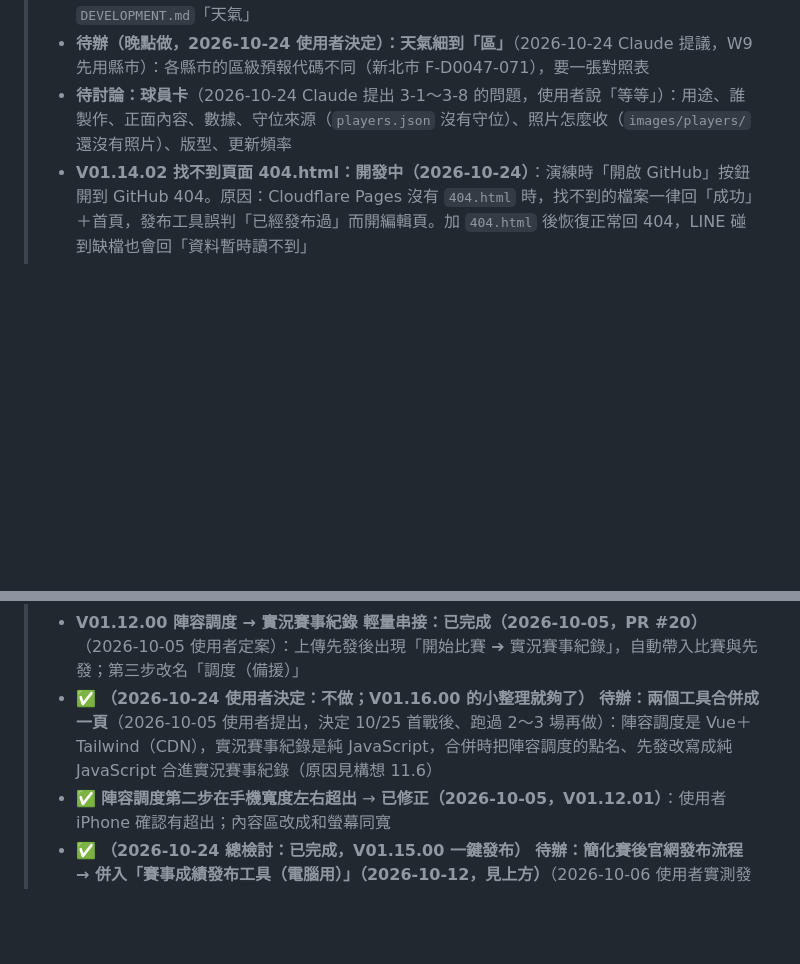
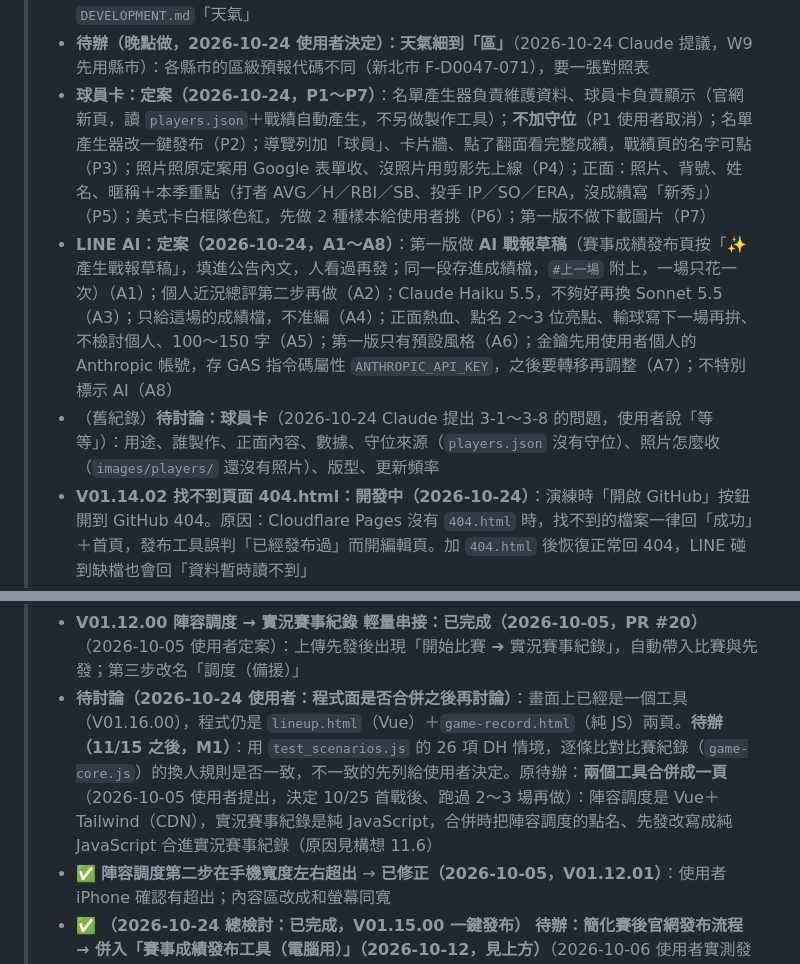
Before and after one commit to a24627622-dev/LongAn_baseball_roster, a Markdown page: docs/專案現況.md, 2 parts joined by grey strips. Rendered like a GitHub page; blank space fills up the shorter version.

Commit message:
文件：球員卡 P1～P7、LINE AI A1～A8 定案；兩工具合併改回待討論、M1 規則比對排 11/15 後
Co-Authored-By: Claude Opus 5.5 <noreply@anthropic.com>
Claude-Session: https://claude.ai/code/session_011YjFi9BCSAEXAPGi81cHdj

```diff
--- a/docs/專案現況.md
+++ b/docs/專案現況.md
@@ -417,7 +417,9 @@ node tests/check_data.js             # 檢查 data/*.json
 > - ✅ **大廳整理（2026-10-24 總檢討 R1、R2、R4，V01.15.03）**：「🚧 開發中的功能」4 張卡（球員成績登記助手：被實況紀錄取代；賽事成績：戰績頁已完成；球員名單 & 成績紀錄：併入球員卡討論；照片影片上傳助手：留在待辦）刪除；加「📊 戰績」查看卡（點「每場比賽」的日期看單場，不用知道比賽 ID）；發布工具、時程編輯器的說明改成一鍵發布後的做法
 > - **V01.15.02 LINE 天氣：已上線（2026-10-24，PR #36；原待辦「降雨機率提早到 7 天」選 A，討論後擴大，W1～W9 照建議）**：一週預報（F-D0047-091，縣市）7 天內顯示天氣、溫度、降雨機率（約前 3 天才有），加規則提醒（雨、熱、紫外線、涼；不用 AI，AI 潤飾留到 LINE 第二版）；36 小時內也改用一週預報。細節見 CHANGELOG V01.15.02、`DEVELOPMENT.md`「天氣」
 > - **待辦（晚點做，2026-10-24 使用者決定）：天氣細到「區」**（2026-10-24 Claude 提議，W9 先用縣市）：各縣市的區級預報代碼不同（新北市 F-D0047-071），要一張對照表
-> - **待討論：球員卡**（2026-10-24 Claude 提出 3-1～3-8 的問題，使用者說「等等」）：用途、誰製作、正面內容、數據、守位來源（`players.json` 沒有守位）、照片怎麼收（`images/players/` 還沒有照片）、版型、更新頻率
+> - **球員卡：定案（2026-10-24，P1～P7）**：名單產生器負責維護資料、球員卡負責顯示（官網新頁，讀 `players.json`＋戰績自動產生，不另做製作工具）；**不加守位**（P1 使用者取消）；名單產生器改一鍵發布（P2）；導覽列加「球員」、卡片牆、點了翻面看完整成績，戰績頁的名字可點（P3）；照片照原定案用 Google 表單收、沒照片用剪影先上線（P4）；正面：照片、背號、姓名、暱稱＋本季重點（打者 AVG／H／RBI／SB、投手 IP／SO／ERA，沒成績寫「新秀」）（P5）；美式卡白框隊色紅，先做 2 種樣本給使用者挑（P6）；第一版不做下載圖片（P7）
+> - **LINE AI：定案（2026-10-24，A1～A8）**：第一版做 **AI 戰報草稿**（賽事成績發布頁按「✨ 產生戰報草稿」，填進公告內文，人看過再發；同一段存進成績檔，`#上一場` 附上，一場只花一次）（A1）；個人近況總評第二步再做（A2）；Claude Haiku 5.5，不夠好再換 Sonnet 5.5（A3）；只給這場的成績檔，不准編（A4）；正面熱血、點名 2～3 位亮點、輸球寫下一場再拚、不檢討個人、100～150 字（A5）；第一版只有預設風格（A6）；金鑰先用使用者個人的 Anthropic 帳號，存 GAS 指令碼屬性 `ANTHROPIC_API_KEY`，之後要轉移再調整（A7）；不特別標示 AI（A8）
+> - （舊紀錄）**待討論：球員卡**（2026-10-24 Claude 提出 3-1～3-8 的問題，使用者說「等等」）：用途、誰製作、正面內容、數據、守位來源（`players.json` 沒有守位）、照片怎麼收（`images/players/` 還沒有照片）、版型、更新頻率
 > - **V01.14.02 找不到頁面 404.html：開發中（2026-10-24）**：演練時「開啟 GitHub」按鈕開到 GitHub 404。原因：Cloudflare Pages 沒有 `404.html` 時，找不到的檔案一律回「成功」＋首頁，發布工具誤判「已經發布過」而開編輯頁。加 `404.html` 後恢復正常回 404，LINE 碰到缺檔也會回「資料暫時讀不到」
 > - **2026-10-24 演練完成**：11/1 演練比賽（把 11/1 練球暫改成比賽）從點名、實況紀錄、比賽完成、試算表 ER 手改、發布、時程標「大漢聯盟」、官網賽事成績與戰績、LINE #戰績／#上一場／#5 都確認 OK。發現：發布按鈕 404（V01.14.02 修）；ER 只有工具沒把握時才塗黃（設計如此，Claude 的演練說明寫錯）；`#上一場` 只算今天以前的比賽，所以演練（11/1）不會出現。演練資料使用者自行清除（成績檔、時程改回練球、公告、試算表分頁、手機紀錄）
 > - **待辦：LINE 機器人的記錄在 GAS「執行項目」看不到**（2026-10-24 使用者設定 LINE 時發現）：`gas/Line.gs` 用 `Logger.log` 記錯誤（沒設 token、LINE 回覆失敗 401、處理失敗、氣象署讀取失敗），但從網路呼叫進來的 `doPost` 不會把 `Logger.log` 顯示在執行項目，出錯時看不到原因（這次是靠在編輯器貼臨時檢查函式 `testLine` 才查出 token 貼成 Channel secret）。做法：改用 `console.log`／`console.error`（執行項目看得到）；`gas_mock.js` 要加 `console` 替身、照 TDD。順便評估 `Code.gs` 其他 `Logger.log` 是否一起改。下次動到 `gas/*.gs` 時一起做（GAS 要重新部署）
@@ -434,7 +436,7 @@ node tests/check_data.js             # 檢查 data/*.json
 > - ✅ **（2026-10-24 總檢討：板凳名單已完成 V01.13.01；Google 登入 2026-10-23 決定不做，改用球隊管理密碼 gate.js）** **進行中：板凳名單寫進比賽分頁＋Google 帳號登入（取代共用密碼、球隊管理全部工具都要管理者才能用）**（2026-10-07～10-11 討論中）：板凳名單規格已定（上傳先發寫一次、比賽完成改成最終版「有到沒上場」，投手表下方另開一表；兩邊回讀都用）；Google 登入還有 A1～A6 待使用者回覆（密碼緊急開關、速查表是否也要登入、通行證效期、官網入口、上線順序、版本）
 > - ✅ **投手失分照規則歸屬（承繼跑者）→ 已完成（2026-10-07，V01.12.04）**（2026-10-06 使用者指出規則）：正式記錄規則 9.16(g) 換投時壘上的跑者之後得分，失分算前任投手；野選時前任投手的跑者被封殺、打者上壘，打者改算前任投手
 > - **V01.12.00 陣容調度 → 實況賽事紀錄 輕量串接：已完成（2026-10-05，PR #20）**（2026-10-05 使用者定案）：上傳先發後出現「開始比賽 ➔ 實況賽事紀錄」，自動帶入比賽與先發；第三步改名「調度（備援）」
-> - ✅ **（2026-10-24 使用者決定：不做；V01.16.00 的小整理就夠了）** **待辦：兩個工具合併成一頁**（2026-10-05 使用者提出，決定 10/25 首戰後、跑過 2～3 場再做）：陣容調度是 Vue＋Tailwind（CDN），實況賽事紀錄是純 JavaScript，合併時把陣容調度的點名、先發改寫成純 JavaScript 合進實況賽事紀錄（原因見構想 11.6）
+> - **待討論（2026-10-24 使用者：程式面是否合併之後再討論）**：畫面上已經是一個工具（V01.16.00），程式仍是 `lineup.html`（Vue）＋`game-record.html`（純 JS）兩頁。**待辦（11/15 之後，M1）**：用 `test_scenarios.js` 的 26 項 DH 情境，逐條比對比賽紀錄（`game-core.js`）的換人規則是否一致，不一致的先列給使用者決定。原待辦：**兩個工具合併成一頁**（2026-10-05 使用者提出，決定 10/25 首戰後、跑過 2～3 場再做）：陣容調度是 Vue＋Tailwind（CDN），實況賽事紀錄是純 JavaScript，合併時把陣容調度的點名、先發改寫成純 JavaScript 合進實況賽事紀錄（原因見構想 11.6）
 > - ✅ **陣容調度第二步在手機寬度左右超出** → **已修正（2026-10-05，V01.12.01）**：使用者 iPhone 確認有超出；內容區改成和螢幕同寬
 > - ✅ **（2026-10-24 總檢討：已完成，V01.15.00 一鍵發布）** **待辦：簡化賽後官網發布流程 → 併入「賽事成績發布工具（電腦用）」（2026-10-12，見上方）**（2026-10-06 使用者實測發現、決定記待辦）：實況賽事紀錄比賽完成後，要出現在公告「連結到哪一場比賽」，得手動走三步：① 比賽完成畫面複製 JSON → GitHub 新增 `data/games/<比賽ID>.json` ② 時程編輯器在那場的「文字轉播」欄填比賽 ID ③ 公告工具才列得出來（選單只列時程裡有 `resultUrl` 的比賽）。容易漏。可能做法：比賽完成畫面加步驟提示與直達時程編輯器那一場的連結；公告工具直接列出已發布的賽事成績。動工前先問需求。注意 `main` 就是正式官網，測試比賽不要發布（或發布後記得刪）
 > - **V01.12.02 已完成（2026-10-06，PR #22）**（使用者實測回報）：實況賽事紀錄比賽完成（寫入比賽分頁成功）後，清掉陣容調度同一場的暫存；戰報資料（這台的紀錄、雲端備份、比賽分頁）不受影響
```
Also changed, not shown: other parts of docs/專案現況.md (+1 -1 lines), docs/換人邏輯.md (+2 -1 lines).
